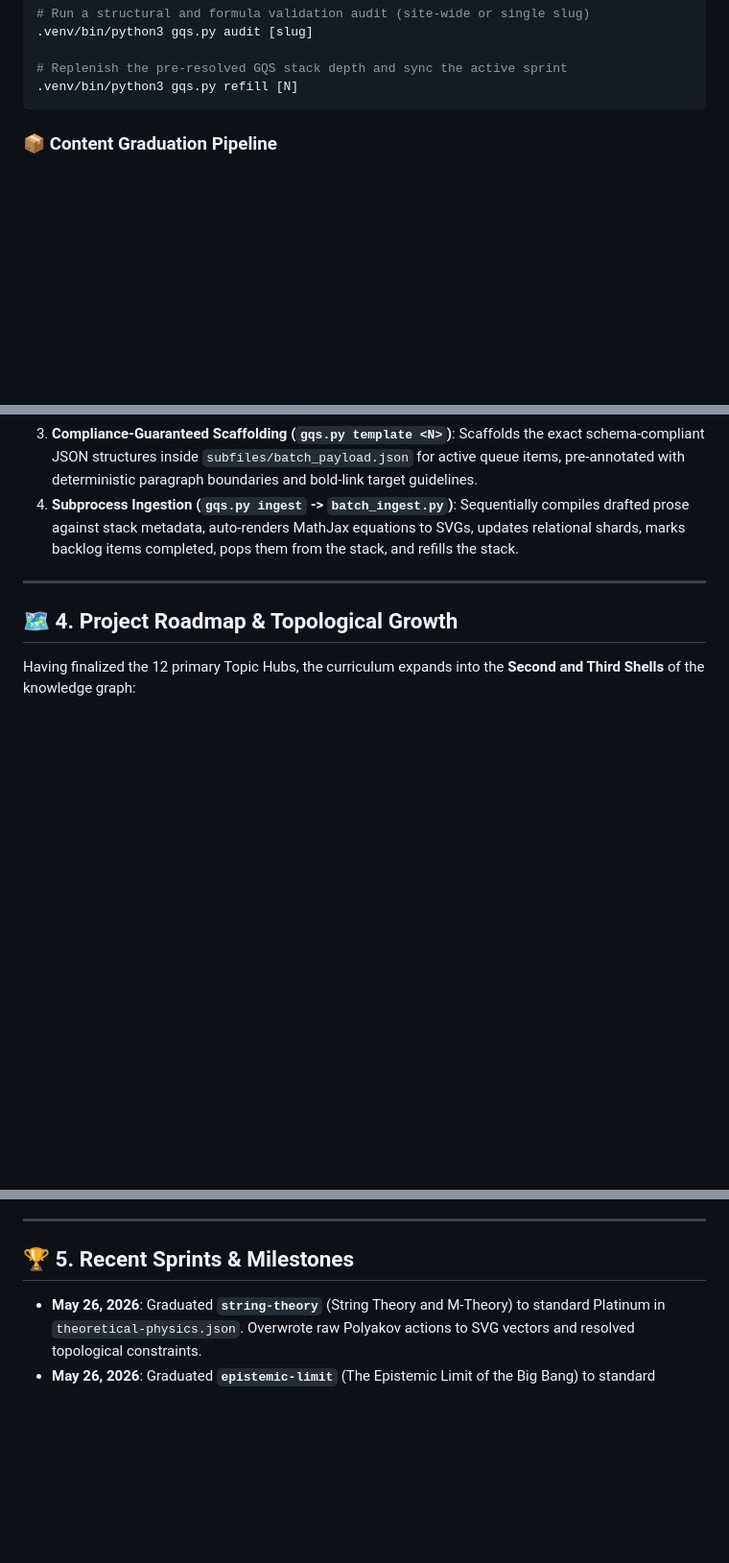
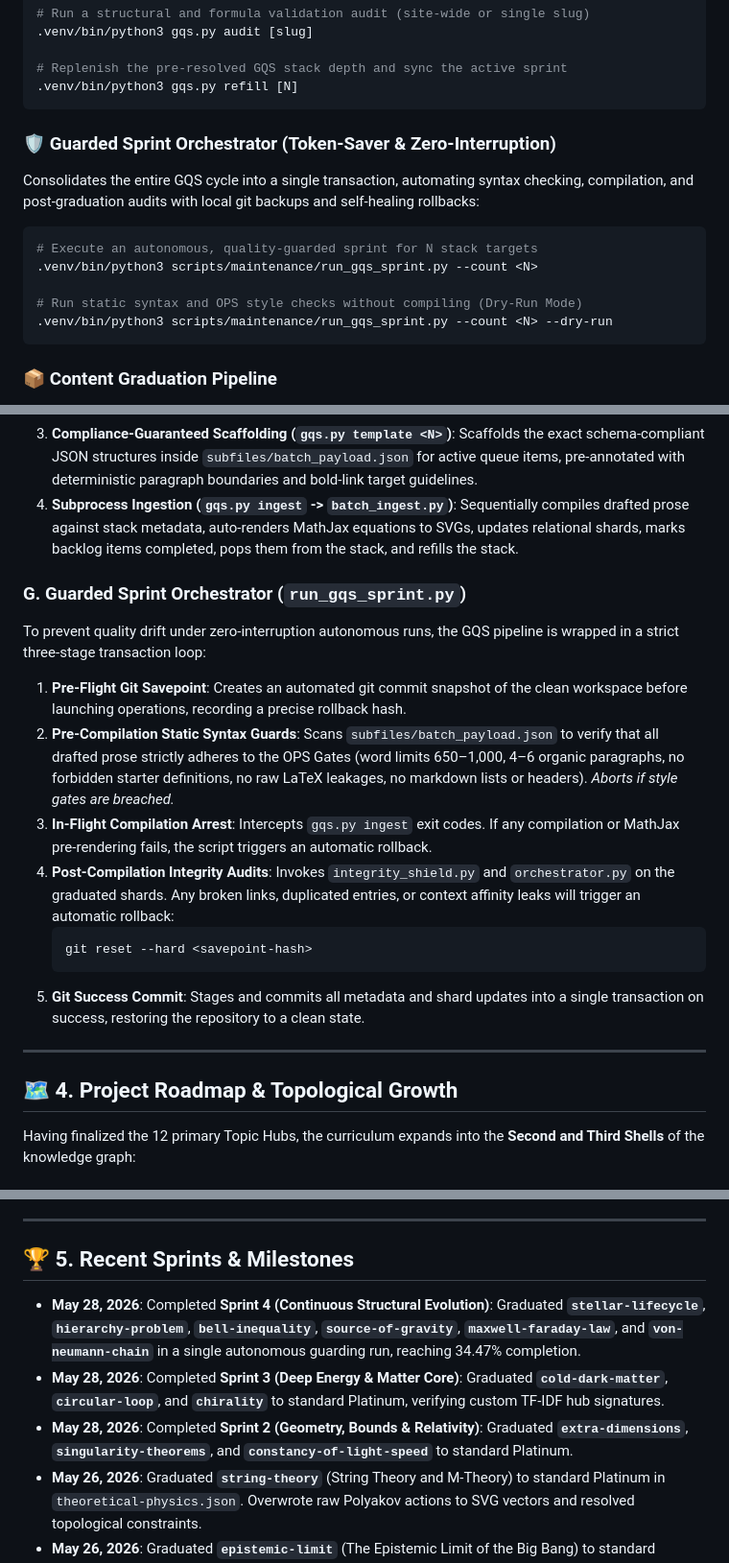
Before and after one commit to jholobetz/terra, a Markdown page: CLAUDE.md, 3 parts joined by grey strips. Shown at 96% size. Rendered like a GitHub page; blank space fills up the shorter version.

Commit message:
docs: codify guarded sprint orchestrator into universal CLAUDE.md co-developer guide

````diff
--- a/CLAUDE.md
+++ b/CLAUDE.md
@@ -25,6 +25,16 @@ Our unified developer CLI manages the entire GQS pipeline lifecycle, offering au
 
 # Replenish the pre-resolved GQS stack depth and sync the active sprint
 .venv/bin/python3 gqs.py refill [N]
+```
+
+### 🛡️ Guarded Sprint Orchestrator (Token-Saver & Zero-Interruption)
+Consolidates the entire GQS cycle into a single transaction, automating syntax checking, compilation, and post-graduation audits with local git backups and self-healing rollbacks:
+```bash
+# Execute an autonomous, quality-guarded sprint for N stack targets
+.venv/bin/python3 scripts/maintenance/run_gqs_sprint.py --count <N>
+
+# Run static syntax and OPS style checks without compiling (Dry-Run Mode)
+.venv/bin/python3 scripts/maintenance/run_gqs_sprint.py --count <N> --dry-run
 ```
 
 ### 📦 Content Graduation Pipeline
@@ -163,6 +173,17 @@ To scale content ingestion while maintaining absolute OPS qualitative compliance
 3. **Compliance-Guaranteed Scaffolding (`gqs.py template <N>`)**: Scaffolds the exact schema-compliant JSON structures inside `subfiles/batch_payload.json` for active queue items, pre-annotated with deterministic paragraph boundaries and bold-link target guidelines.
 4. **Subprocess Ingestion (`gqs.py ingest` -> `batch_ingest.py`)**: Sequentially compiles drafted prose against stack metadata, auto-renders MathJax equations to SVGs, updates relational shards, marks backlog items completed, pops them from the stack, and refills the stack.
 
+### G. Guarded Sprint Orchestrator (`run_gqs_sprint.py`)
+To prevent quality drift under zero-interruption autonomous runs, the GQS pipeline is wrapped in a strict three-stage transaction loop:
+1. **Pre-Flight Git Savepoint**: Creates an automated git commit snapshot of the clean workspace before launching operations, recording a precise rollback hash.
+2. **Pre-Compilation Static Syntax Guards**: Scans `subfiles/batch_payload.json` to verify that all drafted prose strictly adheres to the OPS Gates (word limits 650–1,000, 4–6 organic paragraphs, no forbidden starter definitions, no raw LaTeX leakages, no markdown lists or headers). *Aborts if style gates are breached.*
+3. **In-Flight Compilation Arrest**: Intercepts `gqs.py ingest` exit codes. If any compilation or MathJax pre-rendering fails, the script triggers an automatic rollback.
+4. **Post-Compilation Integrity Audits**: Invokes `integrity_shield.py` and `orchestrator.py` on the graduated shards. Any broken links, duplicated entries, or context affinity leaks will trigger an automatic rollback:
+   ```bash
+   git reset --hard <savepoint-hash>
+   ```
+5. **Git Success Commit**: Stages and commits all metadata and shard updates into a single transaction on success, restoring the repository to a clean state.
+
 ---
 
 ## 🗺️ 4. Project Roadmap & Topological Growth
@@ -183,6 +204,9 @@ To ensure maximum graph density, the project utilizes a continuous audit of phys
 
 ## 🏆 5. Recent Sprints & Milestones
 
+* **May 28, 2026**: Completed **Sprint 4 (Continuous Structural Evolution)**: Graduated **`stellar-lifecycle`**, **`hierarchy-problem`**, **`bell-inequality`**, **`source-of-gravity`**, **`maxwell-faraday-law`**, and **`von-neumann-chain`** in a single autonomous guarding run, reaching 34.47% completion.
+* **May 28, 2026**: Completed **Sprint 3 (Deep Energy & Matter Core)**: Graduated **`cold-dark-matter`**, **`circular-loop`**, and **`chirality`** to standard Platinum, verifying custom TF-IDF hub signatures.
+* **May 28, 2026**: Completed **Sprint 2 (Geometry, Bounds & Relativity)**: Graduated **`extra-dimensions`**, **`singularity-theorems`**, and **`constancy-of-light-speed`** to standard Platinum.
 * **May 26, 2026**: Graduated **`string-theory`** (String Theory and M-Theory) to standard Platinum in `theoretical-physics.json`. Overwrote raw Polyakov actions to SVG vectors and resolved topological constraints.
 * **May 26, 2026**: Graduated **`epistemic-limit`** (The Epistemic Limit of the Big Bang) to standard Platinum in `philosophy-of-physics.json`, resolving Planck boundaries and non-local realism limits.
 * **May 26, 2026**: Graduated **`relativistic-quantum-field-theory`** (Relativistic Quantum Field Theory) to standard Platinum in `standard-model.json`, adding second quantization operators and Feynman integrals.
````
